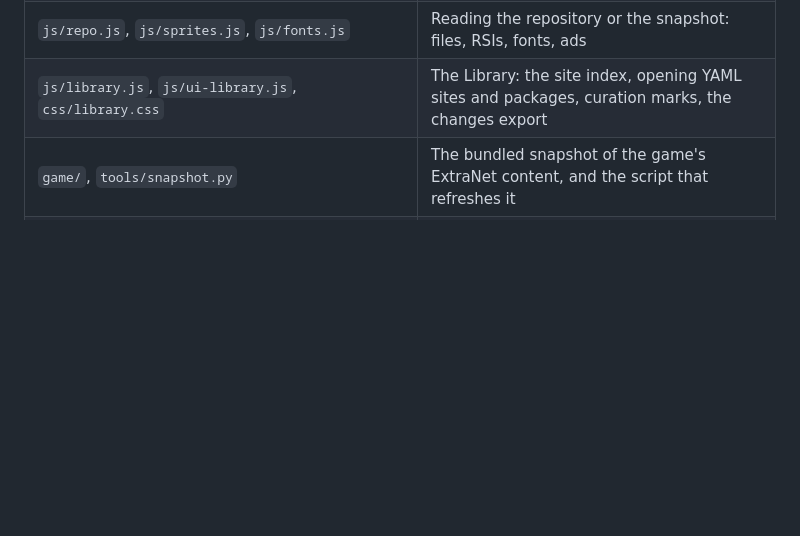
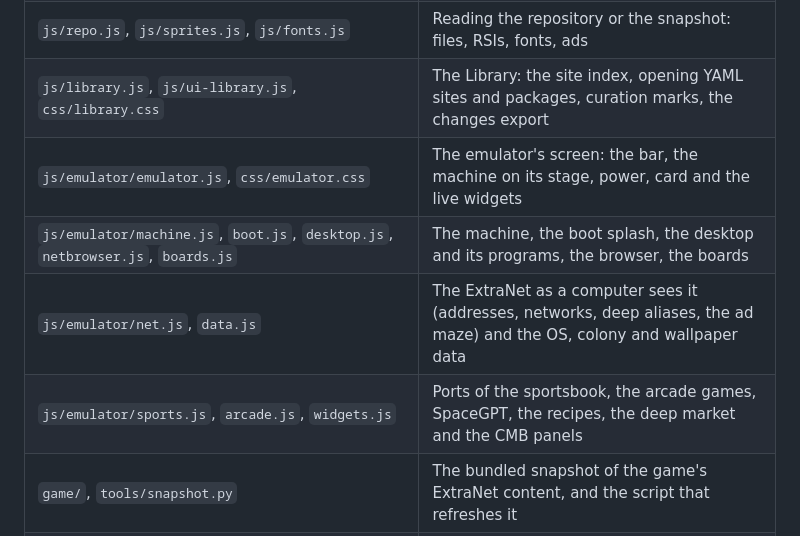
Before and after one commit to Ignies/ExtraNet-Editor, a Markdown page: README.md, the part around one of its changes. Drawn GitHub-style; blank space fills up the shorter version.

```diff
--- a/README.md
+++ b/README.md
@@ -287,6 +320,10 @@ Differences:
 | `js/package.js`, `js/zip.js` | The package model, autosave, zip and folder import and export |
 | `js/repo.js`, `js/sprites.js`, `js/fonts.js` | Reading the repository or the snapshot: files, RSIs, fonts, ads |
 | `js/library.js`, `js/ui-library.js`, `css/library.css` | The Library: the site index, opening YAML sites and packages, curation marks, the changes export |
+| `js/emulator/emulator.js`, `css/emulator.css` | The emulator's screen: the bar, the machine on its stage, power, card and the live widgets |
+| `js/emulator/machine.js`, `boot.js`, `desktop.js`, `netbrowser.js`, `boards.js` | The machine, the boot splash, the desktop and its programs, the browser, the boards |
+| `js/emulator/net.js`, `data.js` | The ExtraNet as a computer sees it (addresses, networks, deep aliases, the ad maze) and the OS, colony and wallpaper data |
+| `js/emulator/sports.js`, `arcade.js`, `widgets.js` | Ports of the sportsbook, the arcade games, SpaceGPT, the recipes, the deep market and the CMB panels |
 | `game/`, `tools/snapshot.py` | The bundled snapshot of the game's ExtraNet content, and the script that refreshes it |
 | `js/editor.js` | The markup view's code editor |
 | `js/ui-site.js`, `js/ui-files.js`, `js/ui-sprites.js`, `js/ui-dialog.js` | Site form, files and images, sprite and ad pickers, dialogs |
```
Also changed, not shown: other parts of README.md (+33 -0 lines), docs/emulator.png (added), 8 other files.
